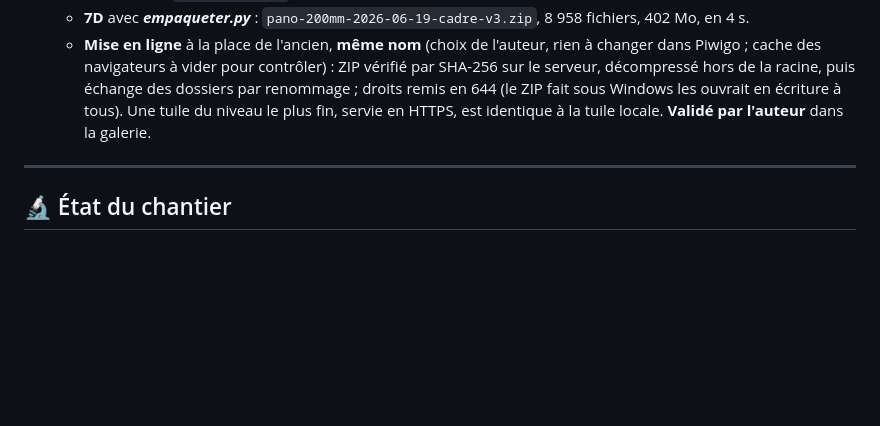
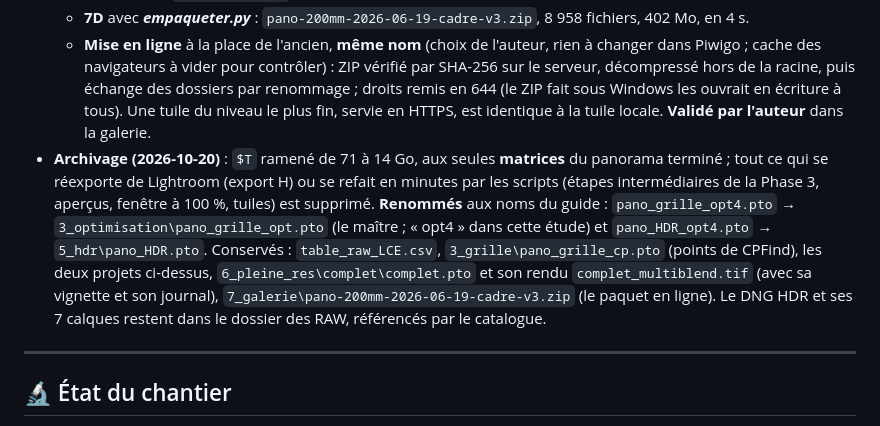
Before and after one commit to Gotcha26/giga-pano-hdr, a Markdown page: etudes-de-cas/2026-06-19-wattenberg-200mm/ETUDE-DE-CAS.md, the part around the change. Rendered like a GitHub page; blank space fills up the shorter version.

Commit message:
docs(etude-de-cas): archivage du panorama aux seules matrices, maître renommé pano_grille_opt.pto
Co-Authored-By: Claude Opus 5.5 <noreply@anthropic.com>

```diff
--- a/etudes-de-cas/2026-06-19-wattenberg-200mm/ETUDE-DE-CAS.md
+++ b/etudes-de-cas/2026-06-19-wattenberg-200mm/ETUDE-DE-CAS.md
@@ -264,6 +264,7 @@ Fichiers successifs dans `3_grille\` et `3_optimisation\` (conservés, légers)
   - **7B** avec ***controler_tuiles.py*** (page *OpenSeadragon* embarquée dans `scripts\visionneuse\`) : il remplace le banc d'essai `page-autonome/` de la visionneuse, retiré de son dépôt le même jour.
   - **7D** avec ***empaqueter.py*** : `pano-200mm-2026-06-19-cadre-v3.zip`, 8 958 fichiers, 402 Mo, en 4 s.
   - **Mise en ligne** à la place de l'ancien, **même nom** (choix de l'auteur, rien à changer dans Piwigo ; cache des navigateurs à vider pour contrôler) : ZIP vérifié par SHA-256 sur le serveur, décompressé hors de la racine, puis échange des dossiers par renommage ; droits remis en 644 (le ZIP fait sous Windows les ouvrait en écriture à tous). Une tuile du niveau le plus fin, servie en HTTPS, est identique à la tuile locale. **Validé par l'auteur** dans la galerie.
+- **Archivage (2026-10-20)** : `$T` ramené de 71 à 14 Go, aux seules **matrices** du panorama terminé ; tout ce qui se réexporte de Lightroom (export H) ou se refait en minutes par les scripts (étapes intermédiaires de la Phase 3, aperçus, fenêtre à 100 %, tuiles) est supprimé. **Renommés** aux noms du guide : `pano_grille_opt4.pto` → `3_optimisation\pano_grille_opt.pto` (le maître ; « opt4 » dans cette étude) et `pano_HDR_opt4.pto` → `5_hdr\pano_HDR.pto`. Conservés : `table_raw_LCE.csv`, `3_grille\pano_grille_cp.pto` (points de CPFind), les deux projets ci-dessus, `6_pleine_res\complet\complet.pto` et son rendu `complet_multiblend.tif` (avec sa vignette et son journal), `7_galerie\pano-200mm-2026-06-19-cadre-v3.zip` (le paquet en ligne). Le DNG HDR et ses 7 calques restent dans le dossier des RAW, référencés par le catalogue.
 
 ---
 
```
